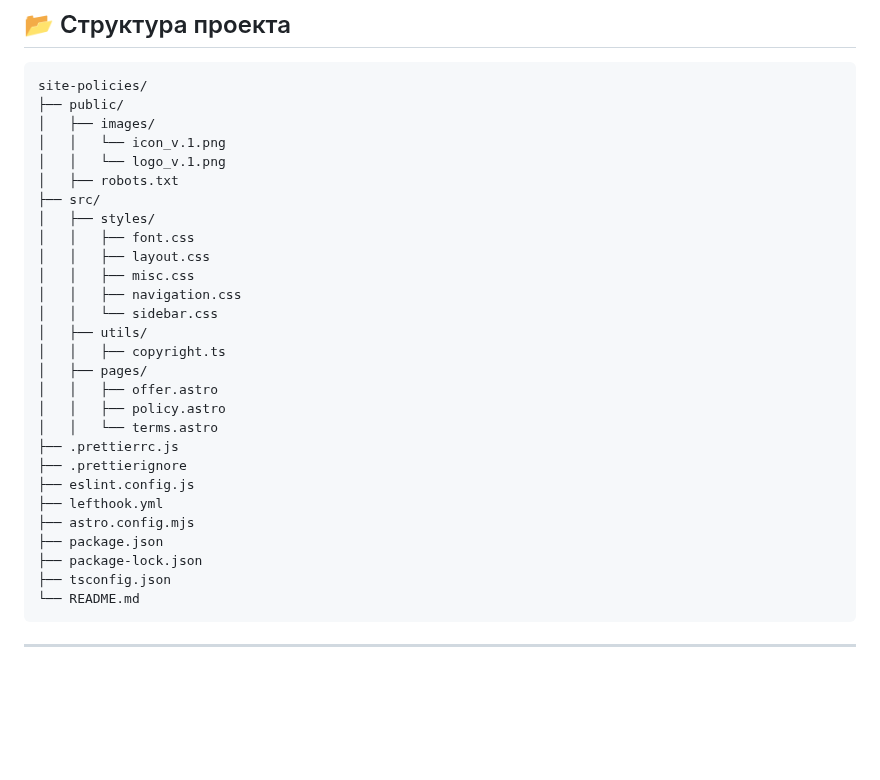
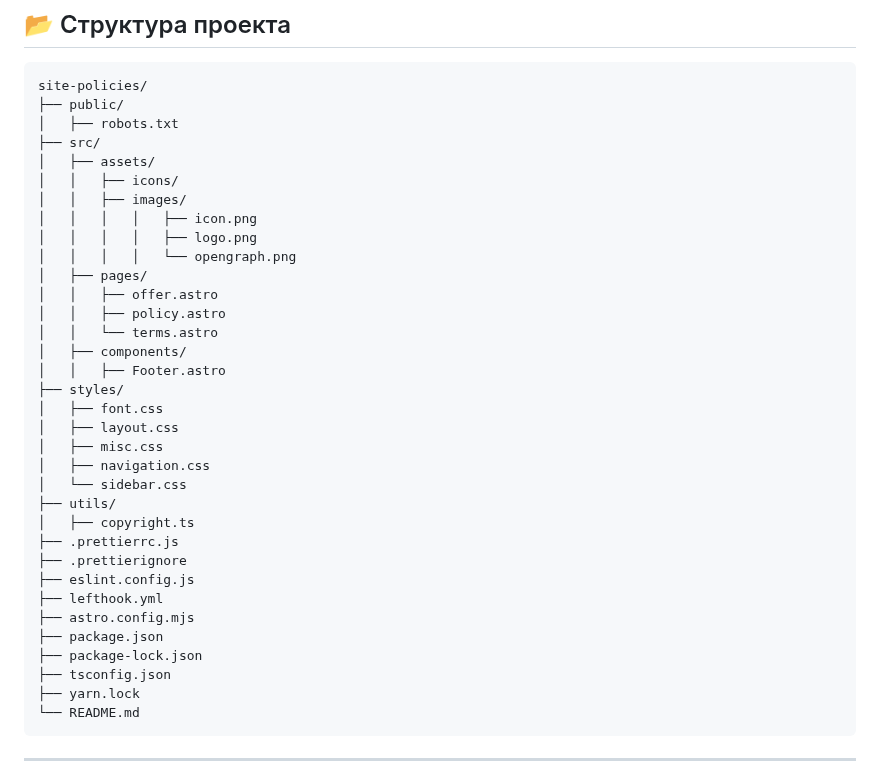
Before and after one commit to stocktaking-inc/site-policies, a Markdown page: README.md, the part around the change. Drawn GitHub-style; blank space fills up the shorter version.

````diff
--- a/README.md
+++ b/README.md
@@ -57,23 +57,28 @@
 ```pqsql
 site-policies/
 ├── public/
-│   ├── images/
-│   │   └── icon_v.1.png
-│   │   └── logo_v.1.png
 │   ├── robots.txt
 ├── src/
-│   ├── styles/
-│   │   ├── font.css
-│   │   ├── layout.css
-│   │   ├── misc.css
-│   │   ├── navigation.css
-│   │   └── sidebar.css
-│   ├── utils/
-│   │   ├── copyright.ts
+│   ├── assets/
+│   │   ├── icons/
+│   │   ├── images/
+│   │   │   │   ├── icon.png
+│   │   │   │   ├── logo.png
+│   │   │   │   └── opengraph.png
 │   ├── pages/
 │   │   ├── offer.astro
 │   │   ├── policy.astro
 │   │   └── terms.astro
+│   ├── components/
+│   │   ├── Footer.astro
+├── styles/
+│   ├── font.css
+│   ├── layout.css
+│   ├── misc.css
+│   ├── navigation.css
+│   └── sidebar.css
+├── utils/
+│   ├── copyright.ts
 ├── .prettierrc.js
 ├── .prettierignore
 ├── eslint.config.js
@@ -82,6 +87,7 @@ site-policies/
 ├── package.json
 ├── package-lock.json
 ├── tsconfig.json
+├── yarn.lock
 └── README.md
 ```
 
````
